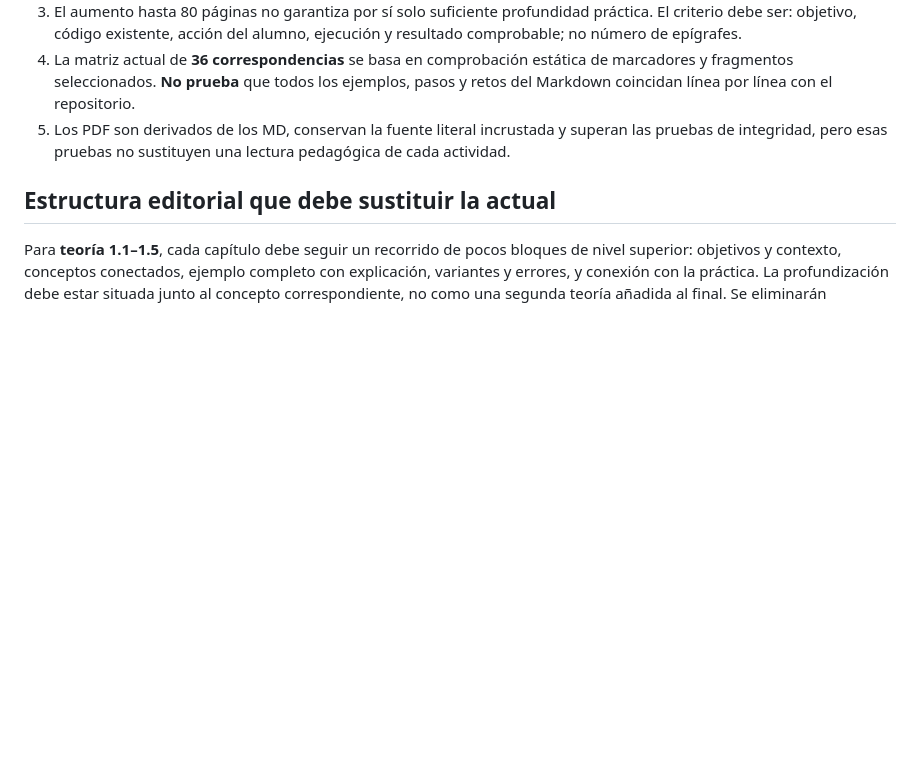
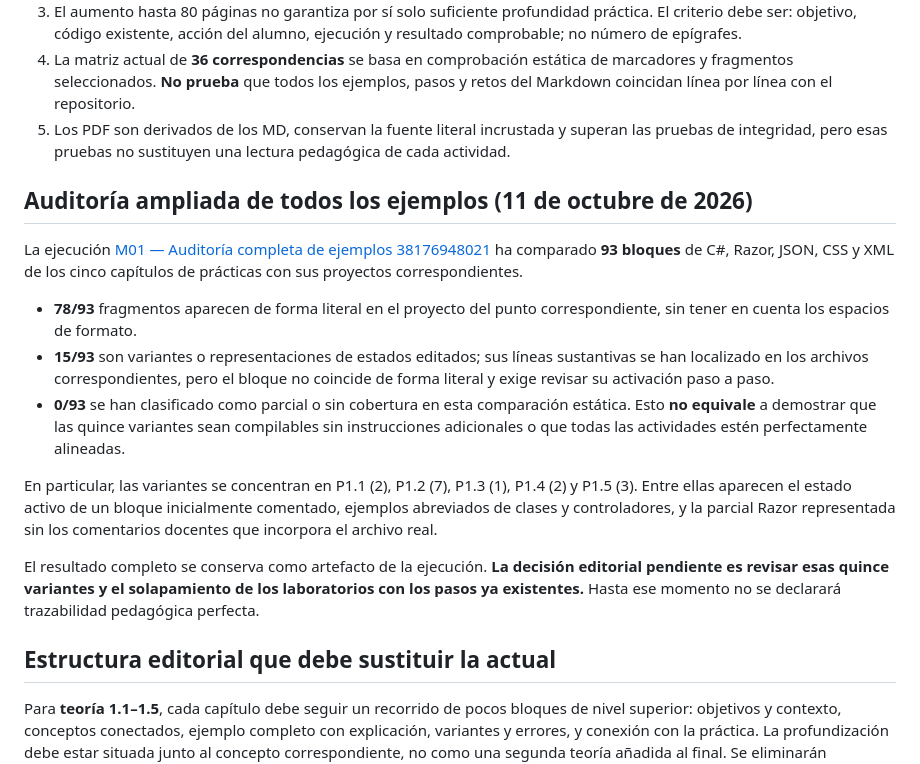
Before and after one commit to jaimecopilot/CURSO-DESARROLLO-WEB-NET8, a Markdown page: VERIFICACION_INTERNA/M01_DIAGNOSTICO_EDITORIAL.md, the part around the change. GitHub-like rendering; blank space fills up the shorter version.

Commit message:
docs(m01): registrar 93 ejemplos comparados y 15 variantes de trazabilidad pendientes

```diff
--- a/VERIFICACION_INTERNA/M01_DIAGNOSTICO_EDITORIAL.md
+++ b/VERIFICACION_INTERNA/M01_DIAGNOSTICO_EDITORIAL.md
@@ -22,6 +22,19 @@ Los recuentos se obtienen sobre los cinco capítulos de cada Markdown canónico.
 3. El aumento hasta 80 páginas no garantiza por sí solo suficiente profundidad práctica. El criterio debe ser: objetivo, código existente, acción del alumno, ejecución y resultado comprobable; no número de epígrafes.
 4. La matriz actual de **36 correspondencias** se basa en comprobación estática de marcadores y fragmentos seleccionados. **No prueba** que todos los ejemplos, pasos y retos del Markdown coincidan línea por línea con el repositorio.
 5. Los PDF son derivados de los MD, conservan la fuente literal incrustada y superan las pruebas de integridad, pero esas pruebas no sustituyen una lectura pedagógica de cada actividad.
+
+
+## Auditoría ampliada de todos los ejemplos (11 de octubre de 2026)
+
+La ejecución [M01 — Auditoría completa de ejemplos 38176948021](https://github.com/jaimecopilot/CURSO-DESARROLLO-WEB-NET8/actions/runs/38176948021) ha comparado **93 bloques** de C#, Razor, JSON, CSS y XML de los cinco capítulos de prácticas con sus proyectos correspondientes.
+
+- **78/93** fragmentos aparecen de forma literal en el proyecto del punto correspondiente, sin tener en cuenta los espacios de formato.
+- **15/93** son variantes o representaciones de estados editados; sus líneas sustantivas se han localizado en los archivos correspondientes, pero el bloque no coincide de forma literal y exige revisar su activación paso a paso.
+- **0/93** se han clasificado como parcial o sin cobertura en esta comparación estática. Esto **no equivale** a demostrar que las quince variantes sean compilables sin instrucciones adicionales o que todas las actividades estén perfectamente alineadas.
+
+En particular, las variantes se concentran en P1.1 (2), P1.2 (7), P1.3 (1), P1.4 (2) y P1.5 (3). Entre ellas aparecen el estado activo de un bloque inicialmente comentado, ejemplos abreviados de clases y controladores, y la parcial Razor representada sin los comentarios docentes que incorpora el archivo real.
+
+El resultado completo se conserva como artefacto de la ejecución. **La decisión editorial pendiente es revisar esas quince variantes y el solapamiento de los laboratorios con los pasos ya existentes.** Hasta ese momento no se declarará trazabilidad pedagógica perfecta.
 
 ## Estructura editorial que debe sustituir la actual
 
```
